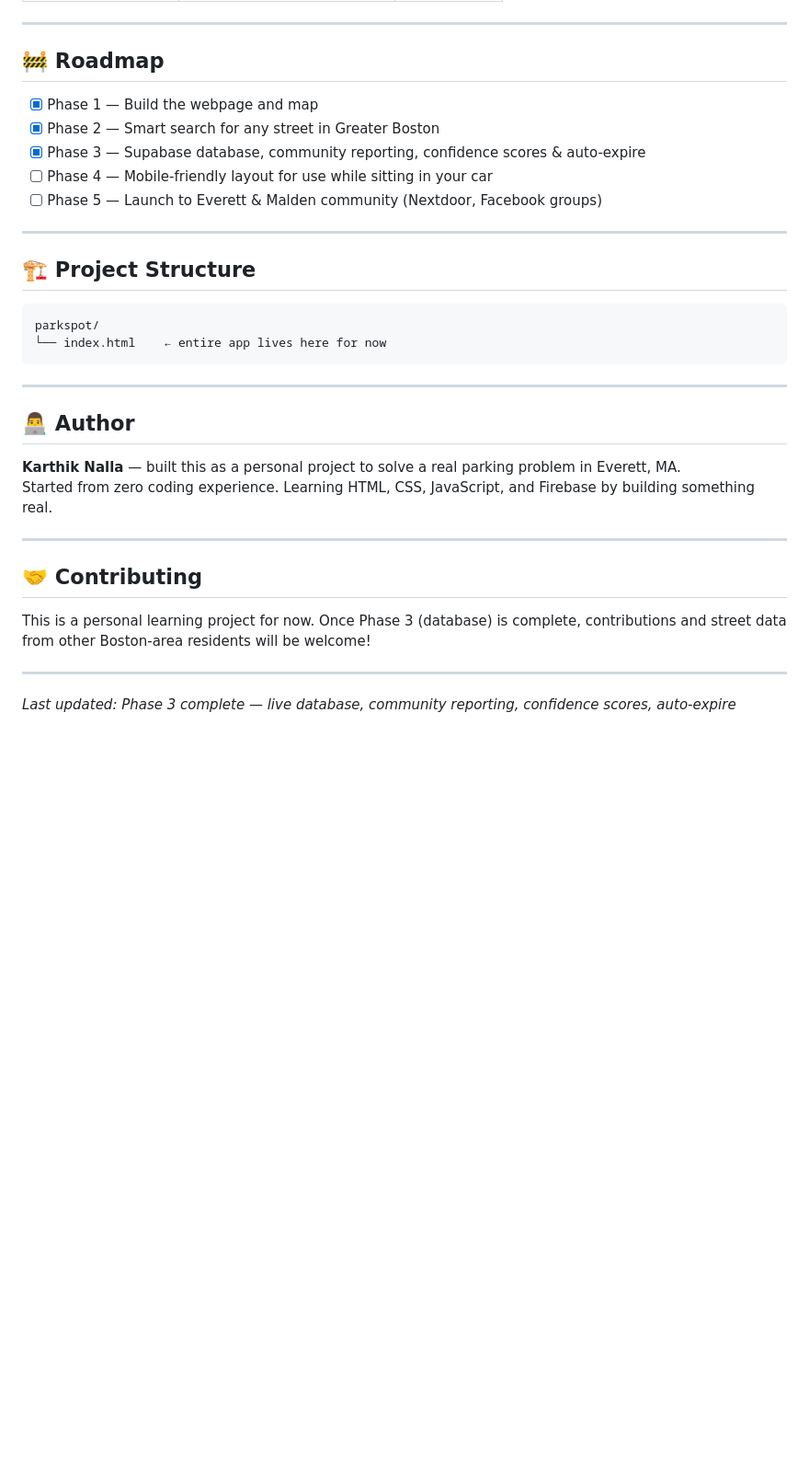
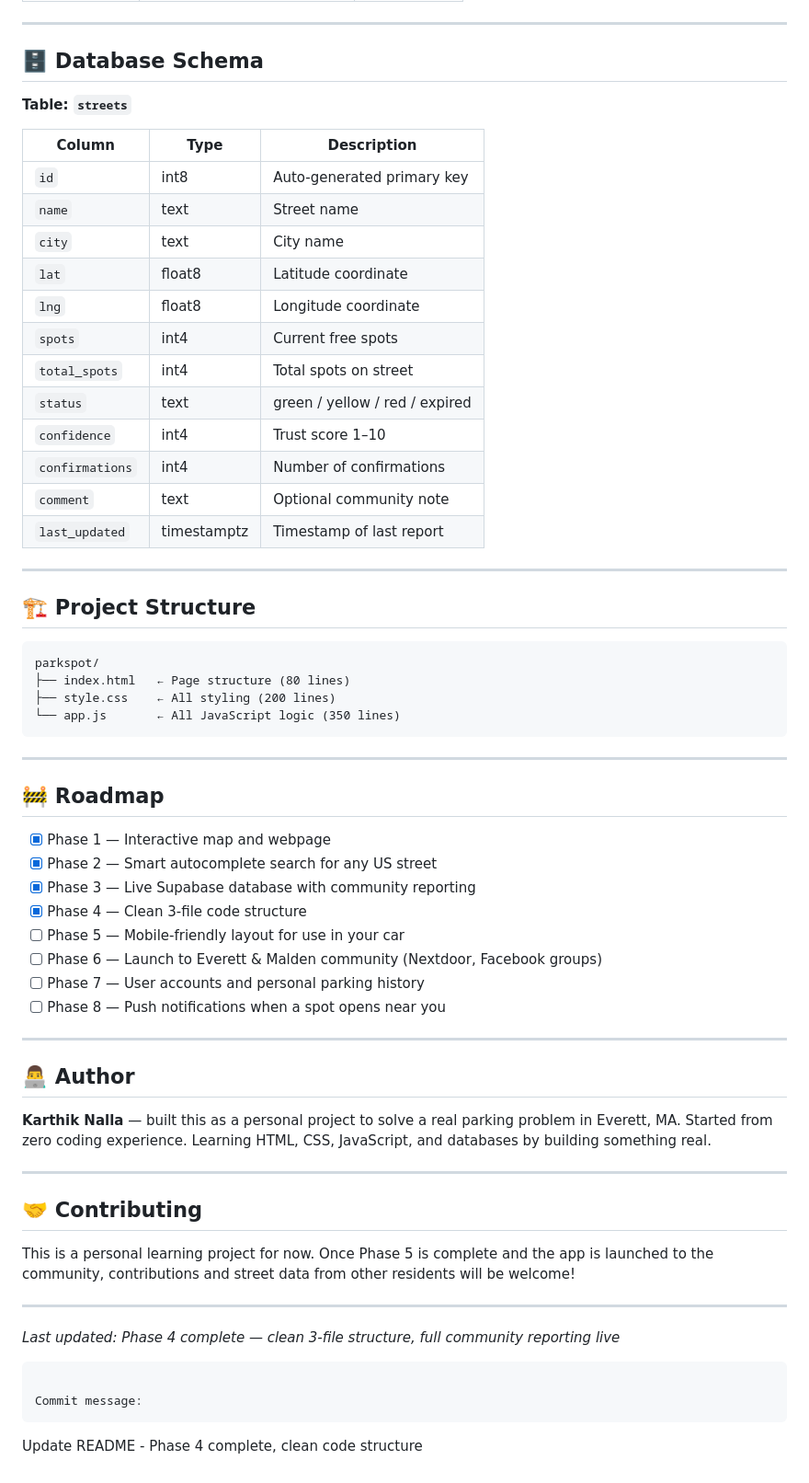
Before and after one commit to karthiknalla28/parkspot, a Markdown page: README.md, the part around one of its changes. Shown at 92% size. Drawn GitHub-style; blank space fills up the shorter version.

````diff
--- a/README.md
+++ b/README.md
@@ -68,35 +72,66 @@ Currently has seeded data for these streets:
 
 ---
 
-## 🚧 Roadmap
+## 🗄️ Database Schema
 
-- [x] Phase 1 — Build the webpage and map
-- [x] Phase 2 — Smart search for any street in Greater Boston
-- [x] Phase 3 — Supabase database, community reporting, confidence scores & auto-expire
-- [ ] Phase 4 — Mobile-friendly layout for use while sitting in your car
-- [ ] Phase 5 — Launch to Everett & Malden community (Nextdoor, Facebook groups)
+**Table: `streets`**
+
+| Column | Type | Description |
+|---|---|---|
+| `id` | int8 | Auto-generated primary key |
+| `name` | text | Street name |
+| `city` | text | City name |
+| `lat` | float8 | Latitude coordinate |
+| `lng` | float8 | Longitude coordinate |
+| `spots` | int4 | Current free spots |
+| `total_spots` | int4 | Total spots on street |
+| `status` | text | green / yellow / red / expired |
+| `confidence` | int4 | Trust score 1–10 |
+| `confirmations` | int4 | Number of confirmations |
+| `comment` | text | Optional community note |
+| `last_updated` | timestamptz | Timestamp of last report |
 
 ---
 
 ## 🏗️ Project Structure
 ```
 parkspot/
-└── index.html    ← entire app lives here for now
+├── index.html   ← Page structure (80 lines)
+├── style.css    ← All styling (200 lines)
+└── app.js       ← All JavaScript logic (350 lines)
 ```
+
+---
+
+## 🚧 Roadmap
+
+- [x] Phase 1 — Interactive map and webpage
+- [x] Phase 2 — Smart autocomplete search for any US street
+- [x] Phase 3 — Live Supabase database with community reporting
+- [x] Phase 4 — Clean 3-file code structure
+- [ ] Phase 5 — Mobile-friendly layout for use in your car
+- [ ] Phase 6 — Launch to Everett & Malden community (Nextdoor, Facebook groups)
+- [ ] Phase 7 — User accounts and personal parking history
+- [ ] Phase 8 — Push notifications when a spot opens near you
 
 ---
 
 ## 👨‍💻 Author
 
 **Karthik Nalla** — built this as a personal project to solve a real parking problem in Everett, MA.
-Started from zero coding experience. Learning HTML, CSS, JavaScript, and Firebase by building something real.
+Started from zero coding experience. Learning HTML, CSS, JavaScript, and databases by building something real.
 
 ---
 
 ## 🤝 Contributing
 
-This is a personal learning project for now. Once Phase 3 (database) is complete, contributions and street data from other Boston-area residents will be welcome!
+This is a personal learning project for now. Once Phase 5 is complete and the app is launched to the community, contributions and street data from other residents will be welcome!
 
 ---
 
-*Last updated: Phase 3 complete — live database, community reporting, confidence scores, auto-expire*
+*Last updated: Phase 4 complete — clean 3-file structure, full community reporting live*
+```
+
+Commit message:
+```
+Update README - Phase 4 complete, clean code structure
````
Also changed, not shown: other parts of README.md (+31 -27 lines).
